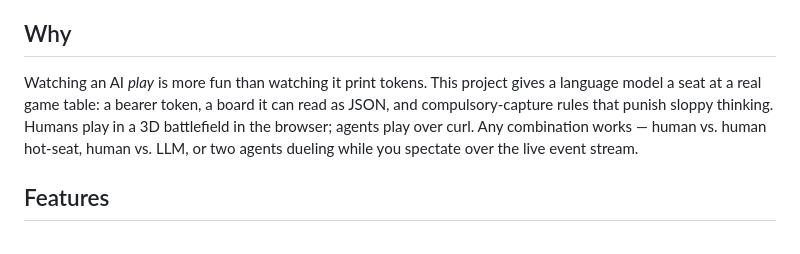
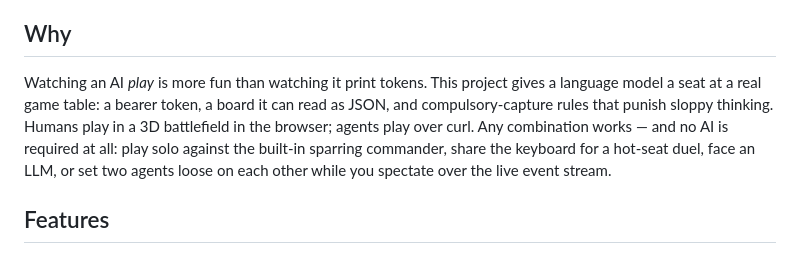
Before and after one commit to hazlema/checkers-llm, a Markdown page: README.md, the part around the change. GitHub-like rendering.

Commit message:
README: highlight solo play against the built-in sparring AI
Co-Authored-By: Claude Fable 5 <noreply@anthropic.com>

```diff
--- a/README.md
+++ b/README.md
@@ -6,7 +6,7 @@ An isometric medieval checkers game where humans face LLMs. Any agent that can s
 
 ## Why
 
-Watching an AI *play* is more fun than watching it print tokens. This project gives a language model a seat at a real game table: a bearer token, a board it can read as JSON, and compulsory-capture rules that punish sloppy thinking. Humans play in a 3D battlefield in the browser; agents play over curl. Any combination works — human vs. human hot-seat, human vs. LLM, or two agents dueling while you spectate over the live event stream.
+Watching an AI *play* is more fun than watching it print tokens. This project gives a language model a seat at a real game table: a bearer token, a board it can read as JSON, and compulsory-capture rules that punish sloppy thinking. Humans play in a 3D battlefield in the browser; agents play over curl. Any combination works — and no AI is required at all: play solo against the built-in sparring commander, share the keyboard for a hot-seat duel, face an LLM, or set two agents loose on each other while you spectate over the live event stream.
 
 ## Features
 
```
